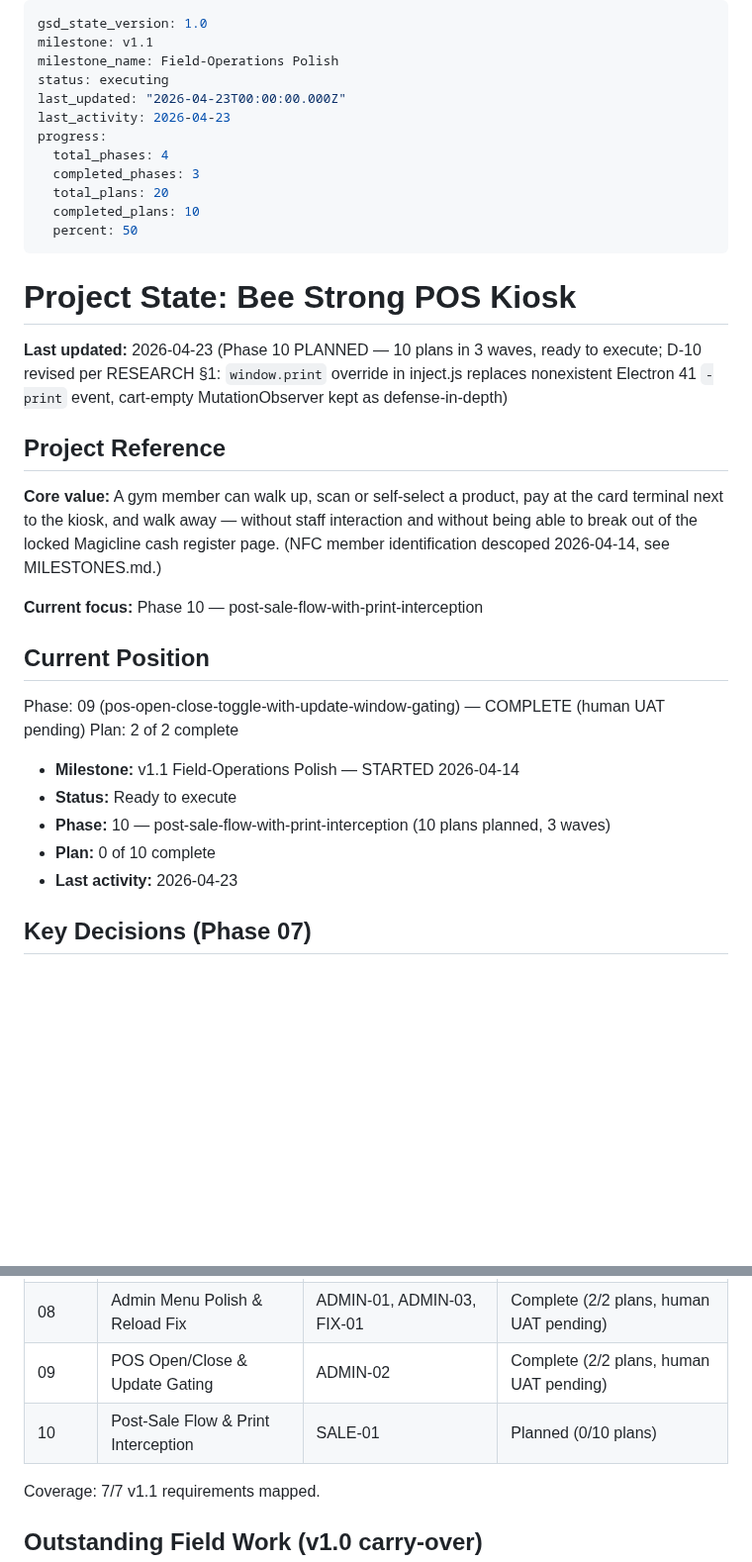
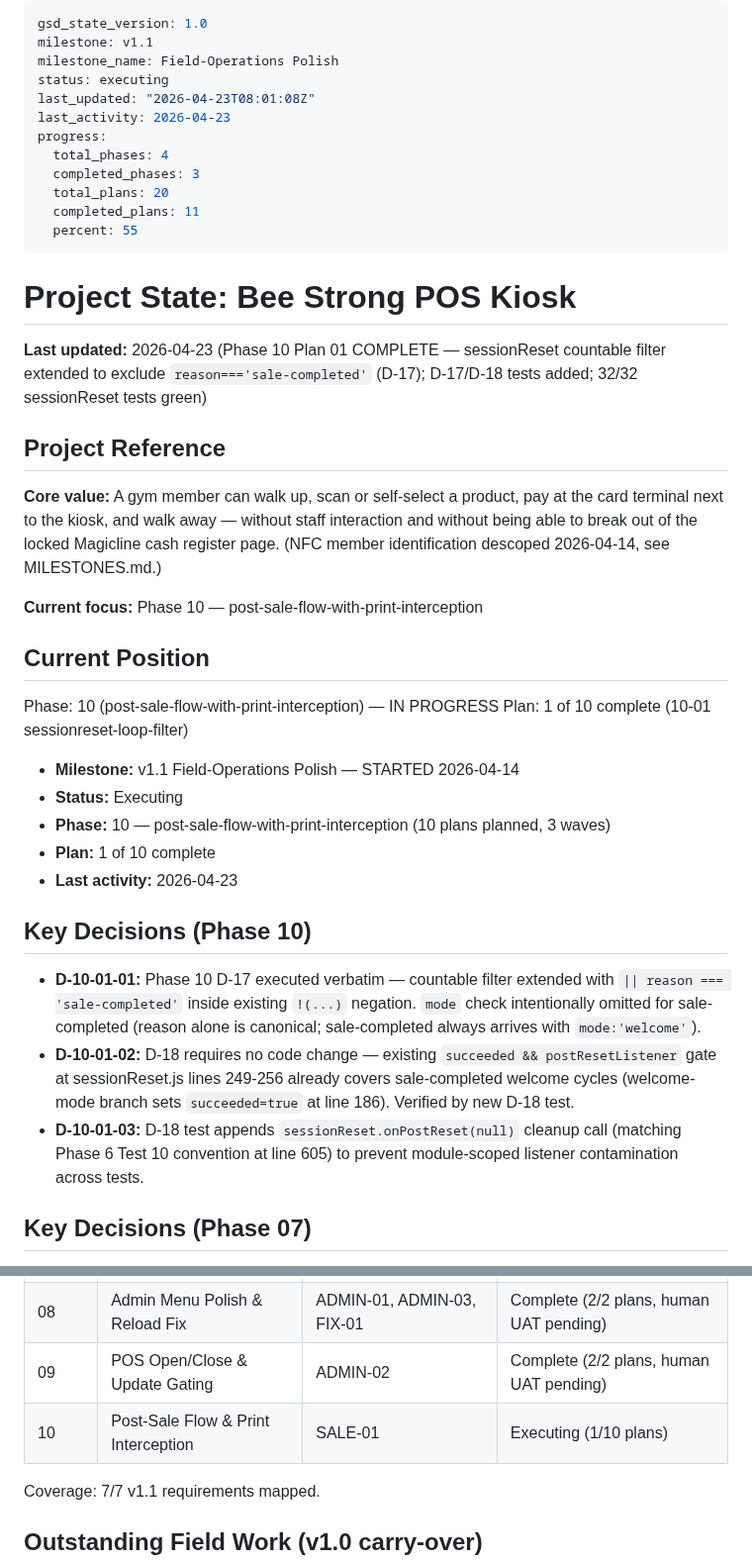
Before and after one commit to hyprem/bsfpos, a Markdown page: .planning/STATE.md, 2 parts joined by grey strips. Shown at 99% size. Drawn GitHub-style; blank space fills up the shorter version.

Commit message:
docs(10-01): complete sessionreset-loop-filter plan
- Add 10-01-sessionreset-loop-filter-SUMMARY.md documenting the D-17 filter
  extension and D-18 onPostReset composition preservation.
- Update STATE.md: plan counter 10/20 -> 11/20, Phase 10 1/10 executing,
  decisions D-10-01-01..03 recorded.
- Update ROADMAP.md: plan 01 checked, Phase 10 progress 1/10 executing.

Co-Authored-By: Claude Opus 4.7 (1M context) <noreply@anthropic.com>

```diff
--- a/.planning/STATE.md
+++ b/.planning/STATE.md
@@ -3,19 +3,19 @@ gsd_state_version: 1.0
 milestone: v1.1
 milestone_name: Field-Operations Polish
 status: executing
-last_updated: "2026-04-23T00:00:00.000Z"
+last_updated: "2026-04-23T08:01:08Z"
 last_activity: 2026-04-23
 progress:
   total_phases: 4
   completed_phases: 3
   total_plans: 20
-  completed_plans: 10
-  percent: 50
+  completed_plans: 11
+  percent: 55
 ---
 
 # Project State: Bee Strong POS Kiosk
 
-**Last updated:** 2026-04-23 (Phase 10 PLANNED — 10 plans in 3 waves, ready to execute; D-10 revised per RESEARCH §1: `window.print` override in inject.js replaces nonexistent Electron 41 `-print` event, cart-empty MutationObserver kept as defense-in-depth)
+**Last updated:** 2026-04-23 (Phase 10 Plan 01 COMPLETE — sessionReset countable filter extended to exclude `reason==='sale-completed'` (D-17); D-17/D-18 tests added; 32/32 sessionReset tests green)
 
 ## Project Reference
 
@@ -25,14 +25,20 @@ progress:
 
 ## Current Position
 
-Phase: 09 (pos-open-close-toggle-with-update-window-gating) — COMPLETE (human UAT pending)
-Plan: 2 of 2 complete
+Phase: 10 (post-sale-flow-with-print-interception) — IN PROGRESS
+Plan: 1 of 10 complete (10-01 sessionreset-loop-filter)
 
 - **Milestone:** v1.1 Field-Operations Polish — STARTED 2026-04-14
-- **Status:** Ready to execute
+- **Status:** Executing
 - **Phase:** 10 — post-sale-flow-with-print-interception (10 plans planned, 3 waves)
-- **Plan:** 0 of 10 complete
+- **Plan:** 1 of 10 complete
 - **Last activity:** 2026-04-23
+
+## Key Decisions (Phase 10)
+
+- **D-10-01-01:** Phase 10 D-17 executed verbatim — countable filter extended with `|| reason === 'sale-completed'` inside existing `!(...)` negation. `mode` check intentionally omitted for sale-completed (reason alone is canonical; sale-completed always arrives with `mode:'welcome'`).
+- **D-10-01-02:** D-18 requires no code change — existing `succeeded && postResetListener` gate at sessionReset.js lines 249-256 already covers sale-completed welcome cycles (welcome-mode branch sets `succeeded=true` at line 186). Verified by new D-18 test.
+- **D-10-01-03:** D-18 test appends `sessionReset.onPostReset(null)` cleanup call (matching Phase 6 Test 10 convention at line 605) to prevent module-scoped listener contamination across tests.
 
 ## Key Decisions (Phase 07)
 
@@ -56,7 +62,7 @@ Plan: 2 of 2 complete
 | 07 | Locale Hardening & Splash Race | LOCALE-01, SPLASH-01 | Complete (6/6 plans) |
 | 08 | Admin Menu Polish & Reload Fix | ADMIN-01, ADMIN-03, FIX-01 | Complete (2/2 plans, human UAT pending) |
 | 09 | POS Open/Close & Update Gating | ADMIN-02 | Complete (2/2 plans, human UAT pending) |
-| 10 | Post-Sale Flow & Print Interception | SALE-01 | Planned (0/10 plans) |
+| 10 | Post-Sale Flow & Print Interception | SALE-01 | Executing (1/10 plans) |
 
 Coverage: 7/7 v1.1 requirements mapped.
 
```
Also changed, not shown: other parts of .planning/STATE.md (+2 -2 lines), .planning/ROADMAP.md (+3 -3 lines), 1 other file.
